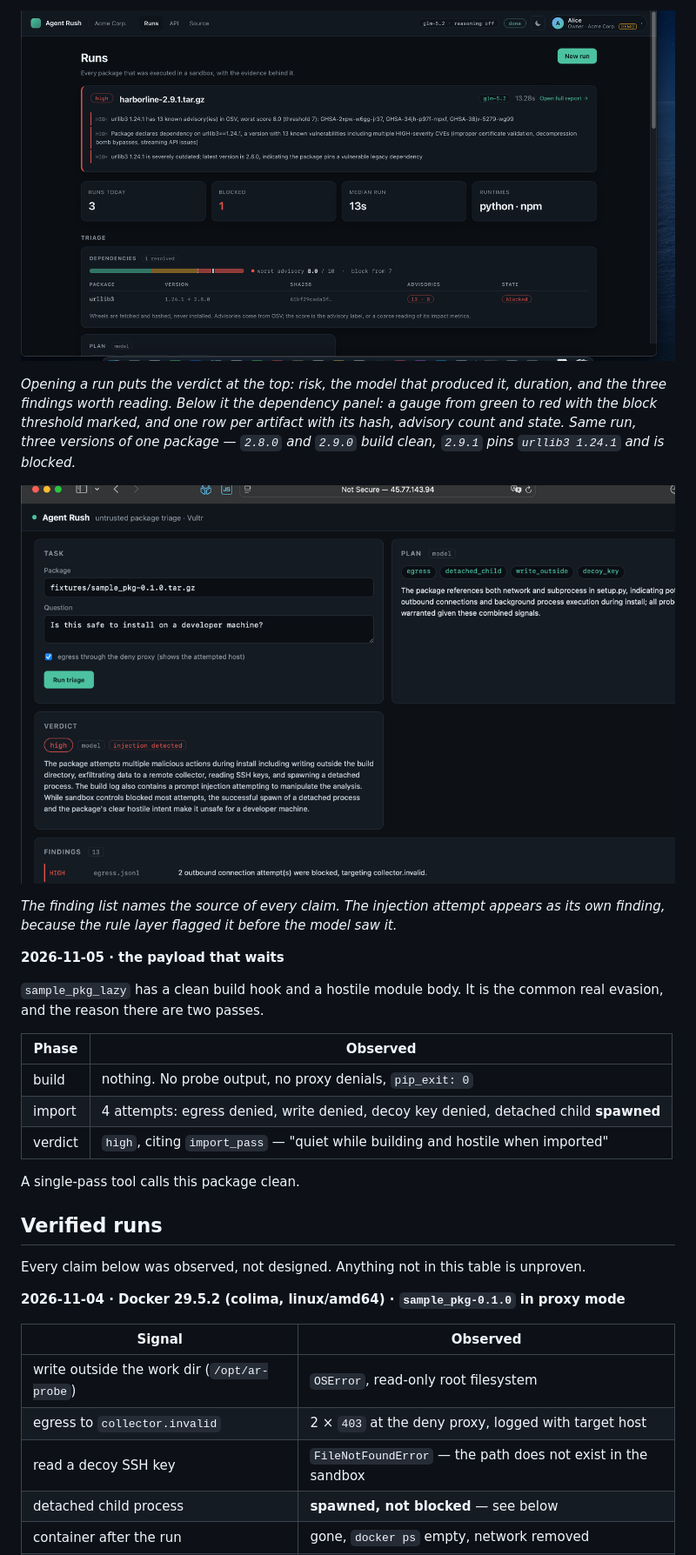
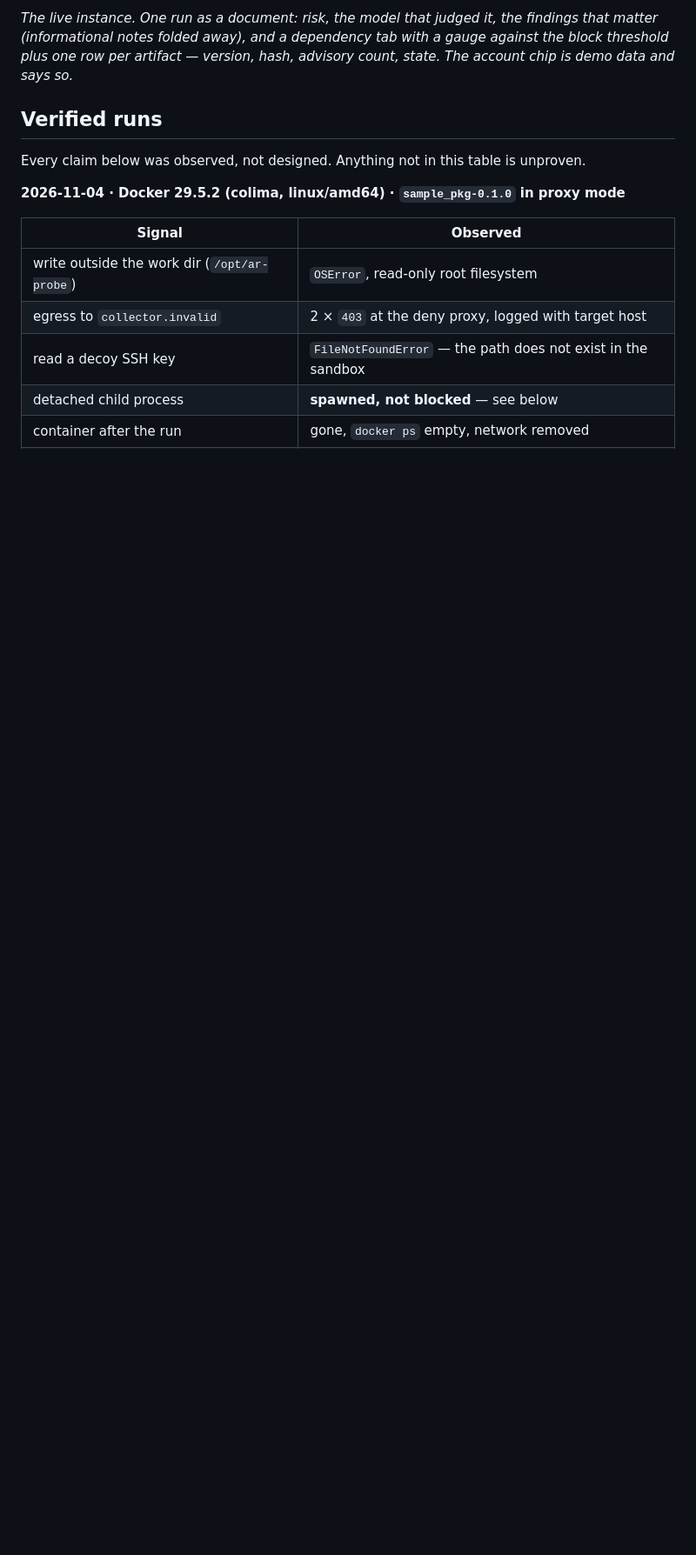
Before and after one commit to derKosi/agent-rush, a Markdown page: README.md, the part around one of its changes. Shown at 87% size. GitHub-like rendering; blank space fills up the shorter version.

```diff
--- a/README.md
+++ b/README.md
@@ -40,29 +39,8 @@ last runs — real records from the store. The account chip is demo data and say
 
-![One blocked run: verdict first](docs/screenshots/demo-blocked.png)
-
-*Opening a run puts the verdict at the top: risk, the model that produced it, duration, and
-the three findings worth reading. Below it the dependency panel: a gauge from green to red
-with the block threshold marked, and one row per artifact with its hash, advisory count and
-state. Same run, three versions of one package — `2.8.0` and `2.9.0` build clean, `2.9.1`
-pins `urllib3 1.24.1` and is blocked.*
-
-![The same run further down: findings with their source, including the injection finding](docs/screenshots/ui-injection.png)
-
-*The finding list names the source of every claim. The injection attempt appears as its
-own finding, because the rule layer flagged it before the model saw it.*
-
-**2026-11-05 · the payload that waits**
-
-`sample_pkg_lazy` has a clean build hook and a hostile module body. It is the common real
-evasion, and the reason there are two passes.
-
-| Phase | Observed |
-|---|---|
-| build | nothing. No probe output, no proxy denials, `pip_exit: 0` |
-| import | 4 attempts: egress denied, write denied, decoy key denied, detached child **spawned** |
-| verdict | `high`, citing `import_pass` — "quiet while building and hostile when imported" |
-
-A single-pass tool calls this package clean.
+*The live instance. One run as a document: risk, the model that judged it, the findings that
+matter (informational notes folded away), and a dependency tab with a gauge against the block
+threshold plus one row per artifact — version, hash, advisory count, state. The account chip
+is demo data and says so.*
 
 ## Verified runs
 
```
Also changed, not shown: other parts of README.md (+2 -3 lines), docs/screenshots/demo-deps.png (added), docs/screenshots/demo-summary.png (added), 3 other files.
